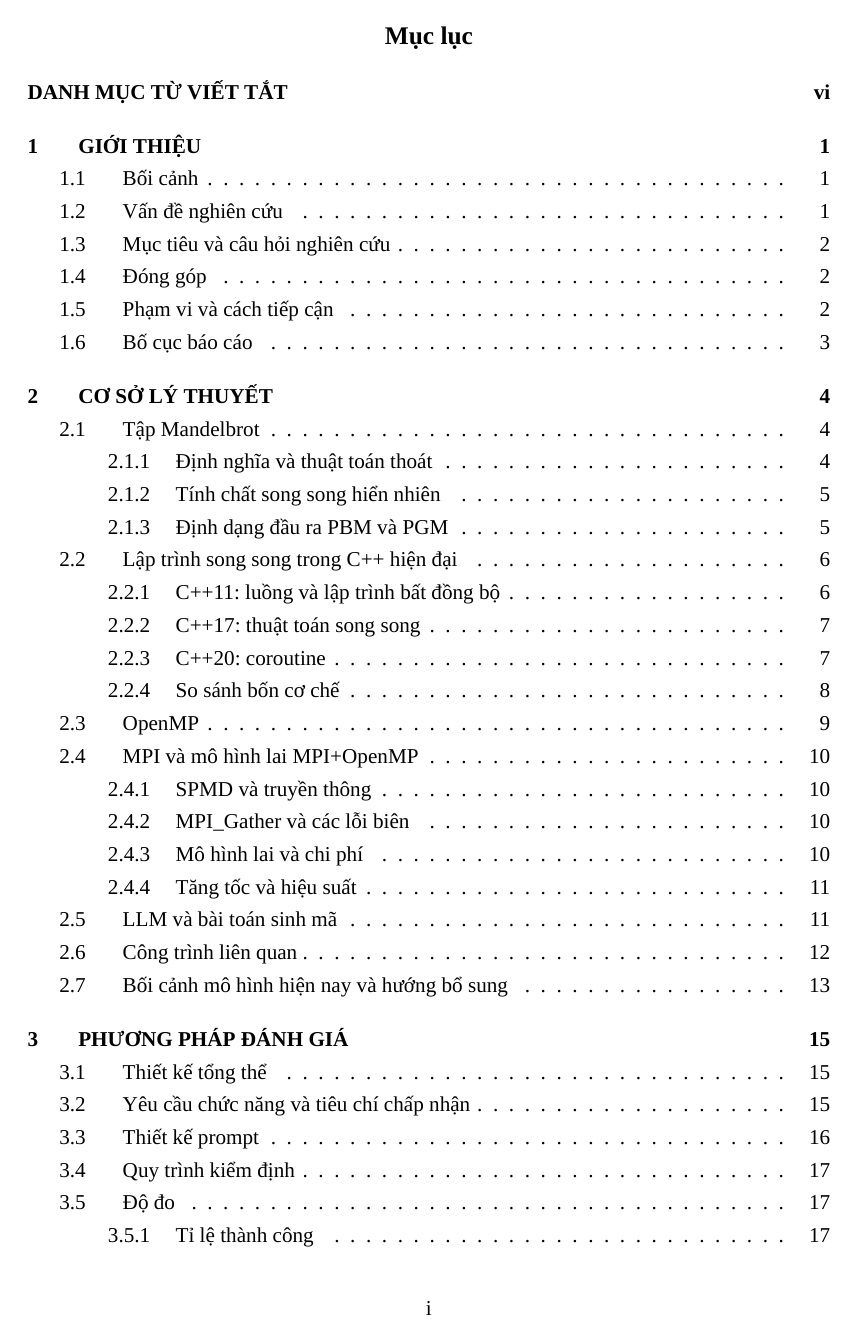
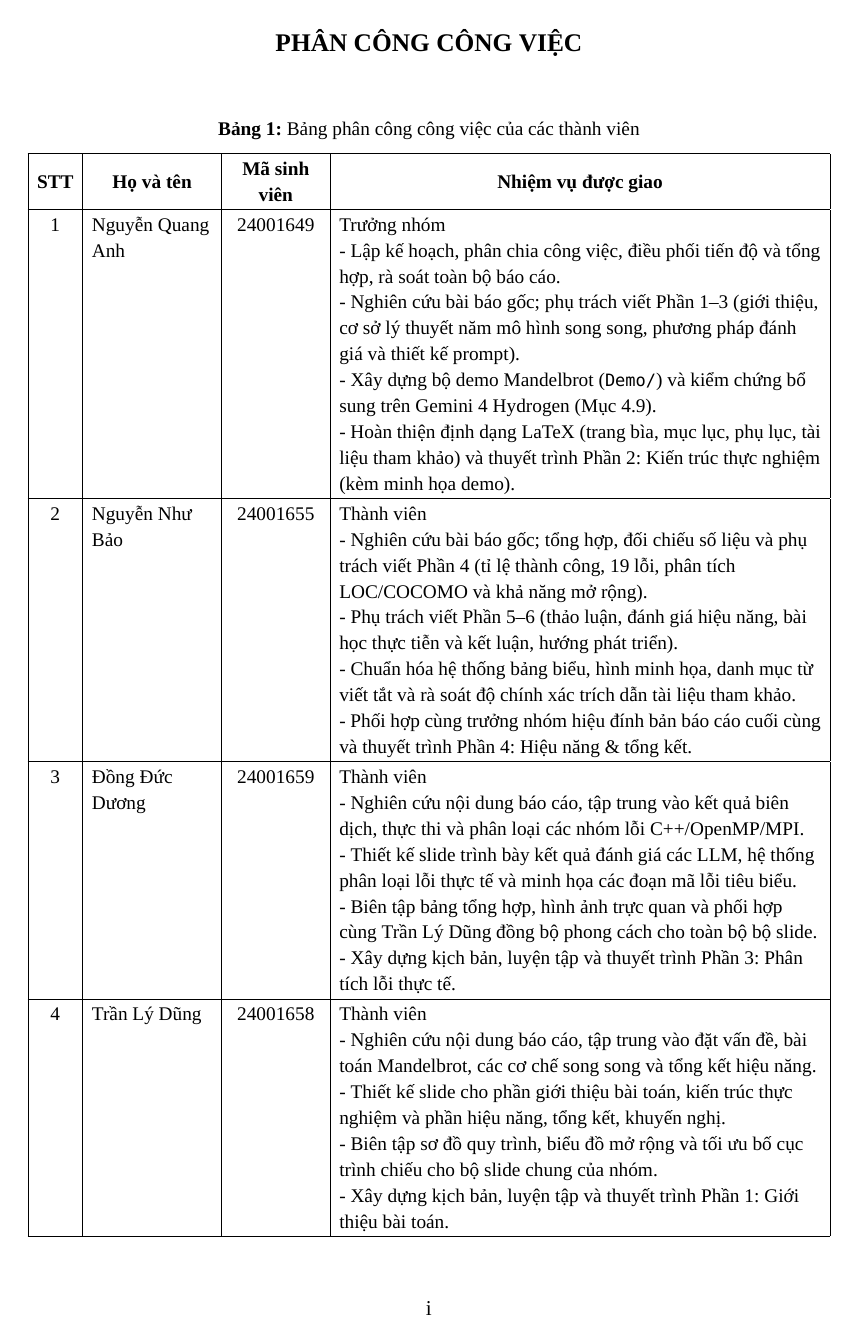
Before and after one commit to EzWinny/TinhToanSongSong, a LaTeX document (Report/main-bo-sung.tex, which reads Report/sections/00-phan-cong.tex): page 2 of 52 before the commit and page 2 of 53 after it. Compiled offline with XeLaTeX; a missing font is replaced by an installed copy or a similar font.

Commit message:
update phan cong cong viec

```diff
--- a/Report/main-bo-sung.tex
+++ b/Report/main-bo-sung.tex
@@ -108,6 +108,7 @@
 \newcommand{\code}[1]{\texttt{#1}}
 \newcommand{\term}[1]{\textit{#1}}
 \newcommand{\phant}[1]{\clearpage\section{#1}}
+\newcommand{\isExtendedReport}{}
 
 \begin{document}
 
--- /dev/null
+++ b/Report/sections/00-phan-cong.tex
@@ -0,0 +1,52 @@
+\section*{PHÂN CÔNG CÔNG VIỆC}
+\addcontentsline{toc}{section}{PHÂN CÔNG CÔNG VIỆC}
+
+\begin{table}[H]
+\centering
+\captionsetup{justification=centering}
+\caption{Bảng phân công công việc của các thành viên}
+\label{tab:phancong}
+\begingroup
+\small
+\setstretch{1.08}
+\renewcommand{\arraystretch}{1.0}
+\setlength{\tabcolsep}{5pt}
+\setlength{\extrarowheight}{2pt}
+\begin{tabularx}{\textwidth}{|c|>{\raggedright\arraybackslash}p{2.4cm}|>{\centering\arraybackslash}p{1.8cm}|>{\raggedright\arraybackslash}X|}
+\hline
+\multicolumn{1}{|c|}{\textbf{STT}} &
+\multicolumn{1}{c|}{\textbf{Họ và tên}} &
+\multicolumn{1}{>{\centering\arraybackslash}m{1.8cm}|}{\textbf{Mã sinh viên}} &
+\multicolumn{1}{c|}{\textbf{Nhiệm vụ được giao}} \\
+\hline
+1 & Nguyễn Quang Anh & 24001649 &
+Trưởng nhóm\newline
+- Lập kế hoạch, phân chia công việc, điều phối tiến độ và tổng hợp, rà soát toàn bộ báo cáo.\newline
+- Nghiên cứu bài báo gốc; phụ trách viết Phần 1--3 (giới thiệu, cơ sở lý thuyết năm mô hình song song, phương pháp đánh giá và thiết kế prompt).\newline
+- Xây dựng bộ demo Mandelbrot (\code{Demo/})\ifdefined\isExtendedReport\ và kiểm chứng bổ sung trên Gemini 4 Hydrogen (Mục~\ref{subsec:gemini4})\fi.\newline
+- Hoàn thiện định dạng LaTeX (trang bìa, mục lục, phụ lục, tài liệu tham khảo) và thuyết trình Phần 2: Kiến trúc thực nghiệm (kèm minh họa demo). \\[3pt]
+\hline
+2 & Nguyễn Như Bảo & 24001655 &
+Thành viên\newline
+- Nghiên cứu bài báo gốc; tổng hợp, đối chiếu số liệu và phụ trách viết Phần 4 (tỉ lệ thành công, 19 lỗi, phân tích LOC/COCOMO và khả năng mở rộng).\newline
+- Phụ trách viết Phần 5--6 (thảo luận, đánh giá hiệu năng, bài học thực tiễn và kết luận, hướng phát triển).\newline
+- Chuẩn hóa hệ thống bảng biểu, hình minh họa, danh mục từ viết tắt và rà soát độ chính xác trích dẫn tài liệu tham khảo.\newline
+- Phối hợp cùng trưởng nhóm hiệu đính bản báo cáo cuối cùng và thuyết trình Phần 4: Hiệu năng \& tổng kết. \\[3pt]
+\hline
+3 & Đồng Đức Dương & 24001659 &
+Thành viên\newline
+- Nghiên cứu nội dung báo cáo, tập trung vào kết quả biên dịch, thực thi và phân loại các nhóm lỗi C++/OpenMP/MPI.\newline
+- Thiết kế slide trình bày kết quả đánh giá các LLM, hệ thống phân loại lỗi thực tế và minh họa các đoạn mã lỗi tiêu biểu.\newline
+- Biên tập bảng tổng hợp, hình ảnh trực quan và phối hợp cùng Trần Lý Dũng đồng bộ phong cách cho toàn bộ bộ slide.\newline
+- Xây dựng kịch bản, luyện tập và thuyết trình Phần 3: Phân tích lỗi thực tế. \\[3pt]
+\hline
+4 & Trần Lý Dũng & 24001658 &
+Thành viên\newline
+- Nghiên cứu nội dung báo cáo, tập trung vào đặt vấn đề, bài toán Mandelbrot, các cơ chế song song và tổng kết hiệu năng.\newline
+- Thiết kế slide cho phần giới thiệu bài toán, kiến trúc thực nghiệm và phần hiệu năng, tổng kết, khuyến nghị.\newline
+- Biên tập sơ đồ quy trình, biểu đồ mở rộng và tối ưu bố cục trình chiếu cho bộ slide chung của nhóm.\newline
+- Xây dựng kịch bản, luyện tập và thuyết trình Phần 1: Giới thiệu bài toán. \\[3pt]
+\hline
+\end{tabularx}
+\endgroup
+\end{table}
```
Also changed, not shown: Report/main.tex (+3 -0 lines), Report/Bao-cao-LLM-HPC-Mandelbrot-bo-sung-Gemini4.pdf, Report/Bao-cao-LLM-HPC-Mandelbrot.pdf, Report/main-bo-sung.tex (3 more changed lines), 3 other files.
